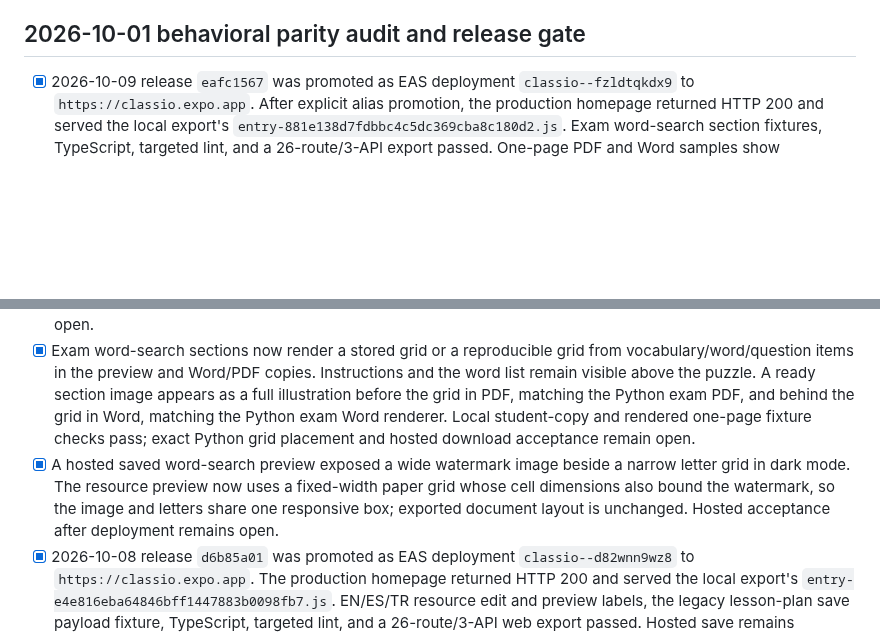
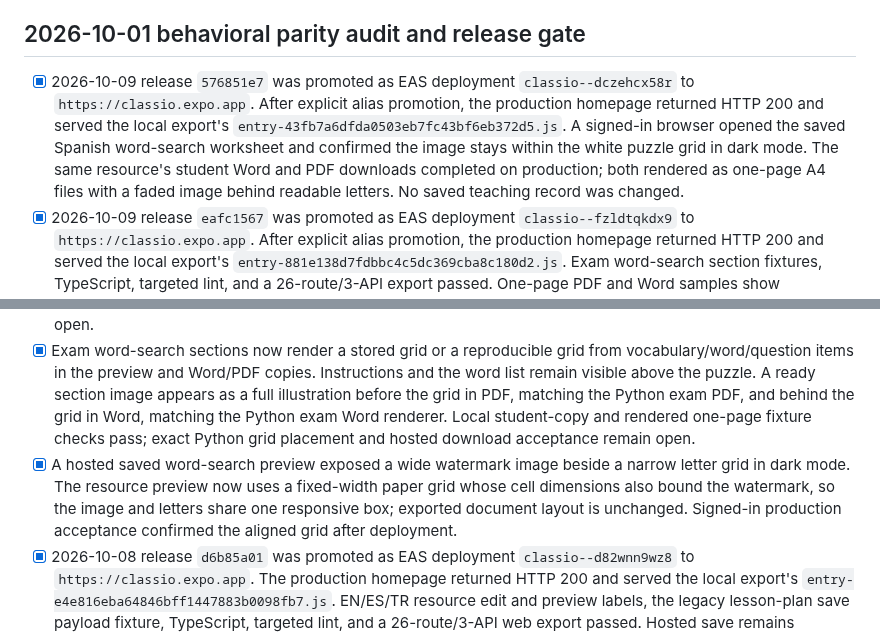
Before and after one commit to Thonygon/lesson-manager-app, a Markdown page: CLASSIO_EXPO_PARITY_CHECKLIST.md, 2 parts joined by grey strips. GitHub-like rendering; blank space fills up the shorter version.

Commit message:
Record hosted document and preview acceptance

```diff
--- a/CLASSIO_EXPO_PARITY_CHECKLIST.md
+++ b/CLASSIO_EXPO_PARITY_CHECKLIST.md
@@ -8,6 +8,7 @@ Deployment target from 2026-10-01: `https://classio.expo.app`. Historical releas
 
 ## 2026-10-01 behavioral parity audit and release gate
 
+- [x] 2026-10-09 release `576851e7` was promoted as EAS deployment `classio--dczehcx58r` to `https://classio.expo.app`. After explicit alias promotion, the production homepage returned HTTP 200 and served the local export's `entry-43fb7a6dfda0503eb7fc43bf6eb372d5.js`. A signed-in browser opened the saved Spanish word-search worksheet and confirmed the image stays within the white puzzle grid in dark mode. The same resource's student Word and PDF downloads completed on production; both rendered as one-page A4 files with a faded image behind readable letters. No saved teaching record was changed.
 - [x] 2026-10-09 release `eafc1567` was promoted as EAS deployment `classio--fzldtqkdx9` to `https://classio.expo.app`. After explicit alias promotion, the production homepage returned HTTP 200 and served the local export's `entry-881e138d7fdbbc4c5dc369cba8c180d2.js`. Exam word-search section fixtures, TypeScript, targeted lint, and a 26-route/3-API export passed. One-page PDF and Word samples show instructions, word list, and grid together; hosted document download remains open.
 - [x] 2026-10-08 release `0879d014` was promoted as EAS deployment `classio--zu023xqb0j` to `https://classio.expo.app`. The production homepage returned HTTP 200 and served the local export's `entry-57c37797edde61fd596c132e9612c2b1.js`. The word-search watermark fixture, TypeScript, targeted lint, and the 26-route/3-API export passed. Rendered PDF and Word fixtures verified grid legibility and behind-table placement; a hosted Word download and browser canvas blend remain to be checked.
 - [x] 2026-10-08 release `d63eefa6` was promoted as EAS deployment `classio--yulm84l7i2` to `https://classio.expo.app`. After alias propagation, the production homepage returned HTTP 200 and served the local export's `entry-528cb7016c0905ec44911cc8f88f4c5a.js`. Worksheet and exam visual fixtures, TypeScript, targeted lint, a 26-route/3-API export, and rendered one-page PDF/Word inspections passed. Authenticated hosted download acceptance and exact Python page comparison remain open.
@@ -15,7 +16,7 @@ Deployment target from 2026-10-01: `https://classio.expo.app`. Historical releas
 - [x] Exam visual support: a ready section `visual_support` image now appears before that section's source text and questions in preview and student/teacher PDF and Word exports, following Streamlit's section placement. The answer-key-only variant does not include it. Rendered PDF/Word samples each show an unclipped single page. Word-search watermark compositing remains open.
 - [x] Worksheet word-search images now sit faintly behind the grid in the preview and PDF; Word uses a behind-text floating image, blended with white at 10% opacity in the browser before insertion. A section fixture verifies the first ready support is used and no standalone visual is printed. A signed-in production browser downloaded the student Word and PDF copies of a saved eight-word Spanish worksheet; both rendered as one-page A4 files with legible letters over the faded image. Other resource variants and exact Python page comparison remain open.
 - [x] Exam word-search sections now render a stored grid or a reproducible grid from vocabulary/word/question items in the preview and Word/PDF copies. Instructions and the word list remain visible above the puzzle. A ready section image appears as a full illustration before the grid in PDF, matching the Python exam PDF, and behind the grid in Word, matching the Python exam Word renderer. Local student-copy and rendered one-page fixture checks pass; exact Python grid placement and hosted download acceptance remain open.
-- [x] A hosted saved word-search preview exposed a wide watermark image beside a narrow letter grid in dark mode. The resource preview now uses a fixed-width paper grid whose cell dimensions also bound the watermark, so the image and letters share one responsive box; exported document layout is unchanged. Hosted acceptance after deployment remains open.
+- [x] A hosted saved word-search preview exposed a wide watermark image beside a narrow letter grid in dark mode. The resource preview now uses a fixed-width paper grid whose cell dimensions also bound the watermark, so the image and letters share one responsive box; exported document layout is unchanged. Signed-in production acceptance confirmed the aligned grid after deployment.
 - [x] 2026-10-08 release `d6b85a01` was promoted as EAS deployment `classio--d82wnn9wz8` to `https://classio.expo.app`. The production homepage returned HTTP 200 and served the local export's `entry-e4e816eba64846bff1447883b0098fb7.js`. EN/ES/TR resource edit and preview labels, the legacy lesson-plan save payload fixture, TypeScript, targeted lint, and a 26-route/3-API web export passed. Hosted save remains untested to avoid changing a live teaching resource.
 - [x] 2026-10-08 releases `f6b6b32d` and `c2449381` were promoted as EAS deployments `classio--hbg70zwrgx` and `classio--3aqst3uyyk` to `https://classio.expo.app`. The final production homepage returned HTTP 200 and served the local export's `entry-38c395a25002f7f6f769f4a655cf90da.js`. A signed-in, read-only browser check showed a saved lesson plan's populated content editor and an exam's student, teacher, and answer-key previews. Switching to student hid the answer key; switching to answer key showed only key sections. No live record was saved or changed. Hosted save, download, and full rendered-page comparison remain open.
 - [x] 2026-10-08 release `dcc675ac` was promoted as EAS deployment `classio--y19m9tfp1d` to `https://classio.expo.app`. The production homepage returned HTTP 200 and served the local export's `entry-d241dd9e304270ec775f64ad1b939b0d.js`. Program prompt fixtures, TypeScript, targeted lint, and the 26-route/3-API export passed. Five representative Word fixtures were rendered and visually inspected locally; complete source-page and hosted download comparison remain open.
```
